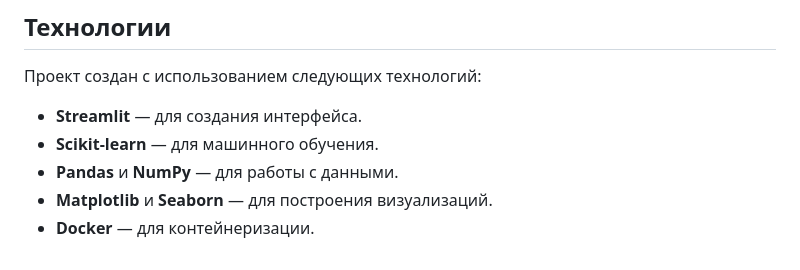
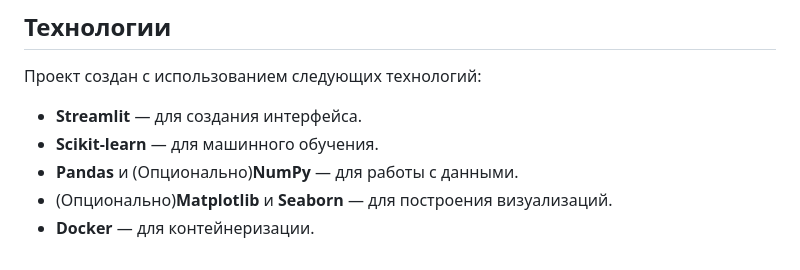
Before and after one commit to Showery-bubbly24/GameWin-Predictor, a Markdown page: README.md, the part around the change. GitHub-like rendering.

```diff
--- a/README.md
+++ b/README.md
@@ -107,6 +107,6 @@ docker compose up --build
 
 - **Streamlit** — для создания интерфейса.
 - **Scikit-learn** — для машинного обучения.
-- **Pandas** и **NumPy** — для работы с данными.
-- **Matplotlib** и **Seaborn** — для построения визуализаций.
+- **Pandas** и (Опционально)**NumPy** — для работы с данными.
+- (Опционально)**Matplotlib** и **Seaborn** — для построения визуализаций.
 - **Docker** — для контейнеризации.
```
